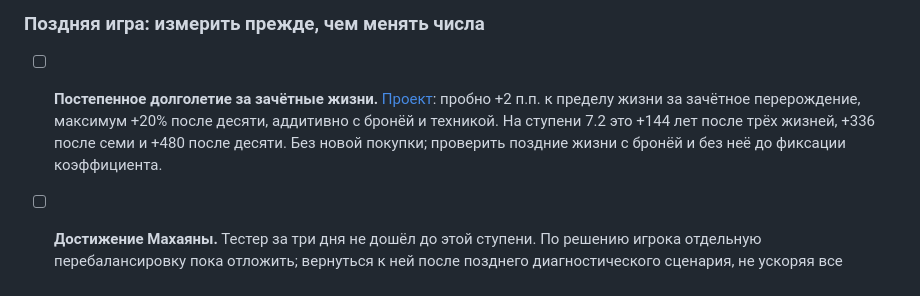
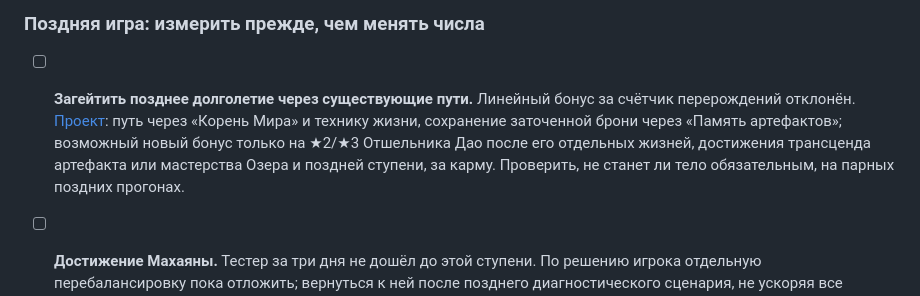
Before and after one commit to Brohaj/cultivation_game, a Markdown page: todo.md, the part around the change. Rendered like a GitHub page.

```diff
--- a/todo.md
+++ b/todo.md
@@ -21,7 +21,7 @@
 
 ### Поздняя игра: измерить прежде, чем менять числа
 
-- [ ] **Постепенное долголетие за зачётные жизни.** [Проект](docs/longevity_progression_review.md): пробно +2 п.п. к пределу жизни за зачётное перерождение, максимум +20% после десяти, аддитивно с бронёй и техникой. На ступени 7.2 это +144 лет после трёх жизней, +336 после семи и +480 после десяти. Без новой покупки; проверить поздние жизни с бронёй и без неё до фиксации коэффициента.
+- [ ] **Загейтить позднее долголетие через существующие пути.** Линейный бонус за счётчик перерождений отклонён. [Проект](docs/longevity_progression_review.md): путь через «Корень Мира» и технику жизни, сохранение заточенной брони через «Память артефактов»; возможный новый бонус только на ★2/★3 Отшельника Дао после его отдельных жизней, достижения трансценда артефакта или мастерства Озера и поздней ступени, за карму. Проверить, не станет ли тело обязательным, на парных поздних прогонах.
 
 - [ ] **Достижение Махаяны.** Тестер за три дня не дошёл до этой ступени. По решению игрока отдельную перебалансировку пока отложить; вернуться к ней после позднего диагностического сценария, не ускоряя все ступени по одному отзыву.
 - [ ] **Проверить зависимость от долголетия на броне.** На сохранённом персонаже ступени 7.2 базовый предел — 2400 лет; техника долголетия поднимает его до 3372, броня отдельно — до 2865, вместе — до 3837. Это показывает сильную ценность бонуса, но не доказывает, что без брони пройти нельзя: безопасная Бездна там за 45 лет может дать достаточно ци и Дао для следующей попытки. Сделать парные прогоны хотя бы на 20 одинаковых seed/сборках с этим свойством и без него, сохранив прочие параметры; записывать возраст, предел, достигнутую и финальную ступень, число попыток, потери и причину смерти. Повод менять баланс — разница в достижении следующей ступени не меньше 25 процентных пунктов на репрезентативных поздних сборках.
```
Also changed, not shown: docs/README.md (+1 -1 lines), docs/longevity_progression_review.md (+11 -12 lines).
